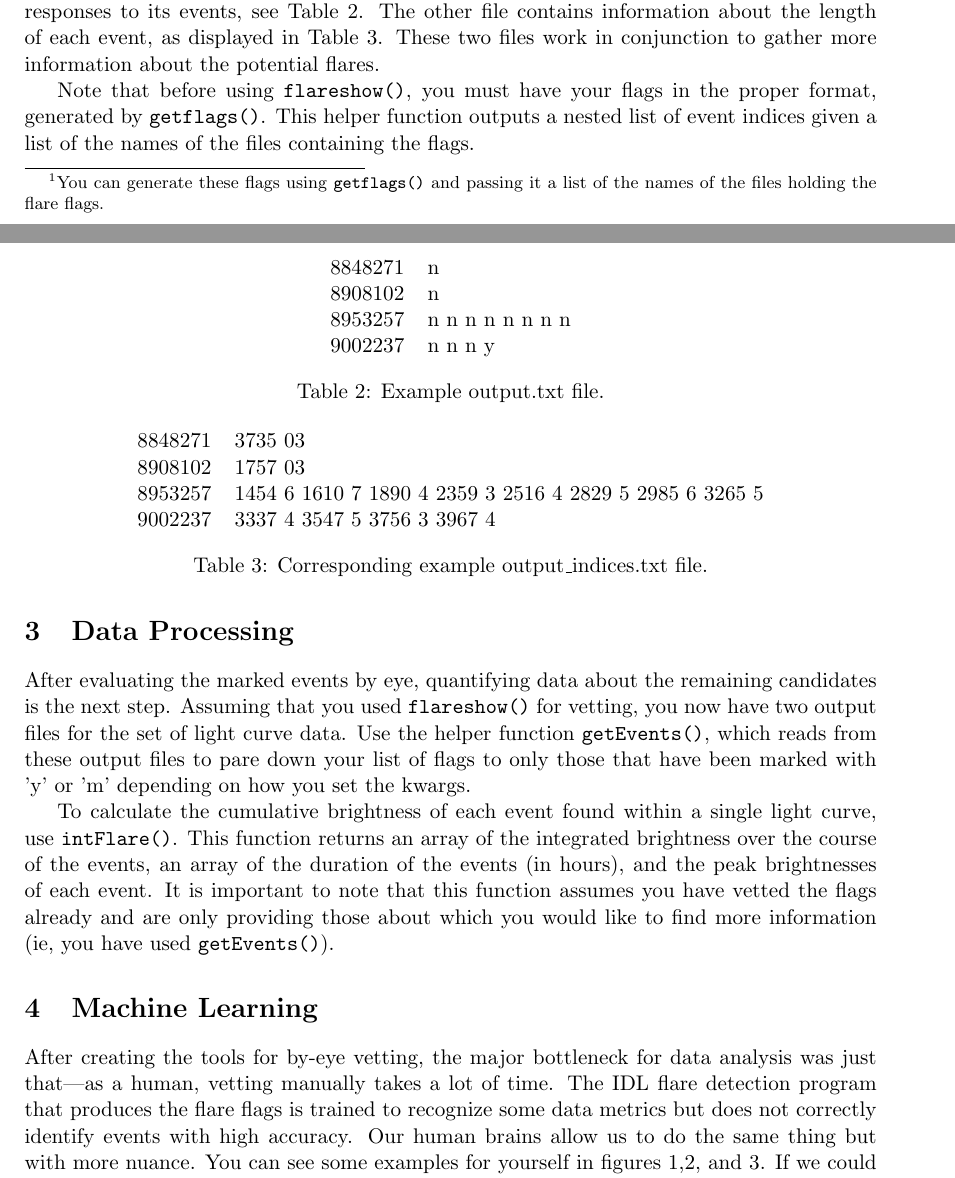
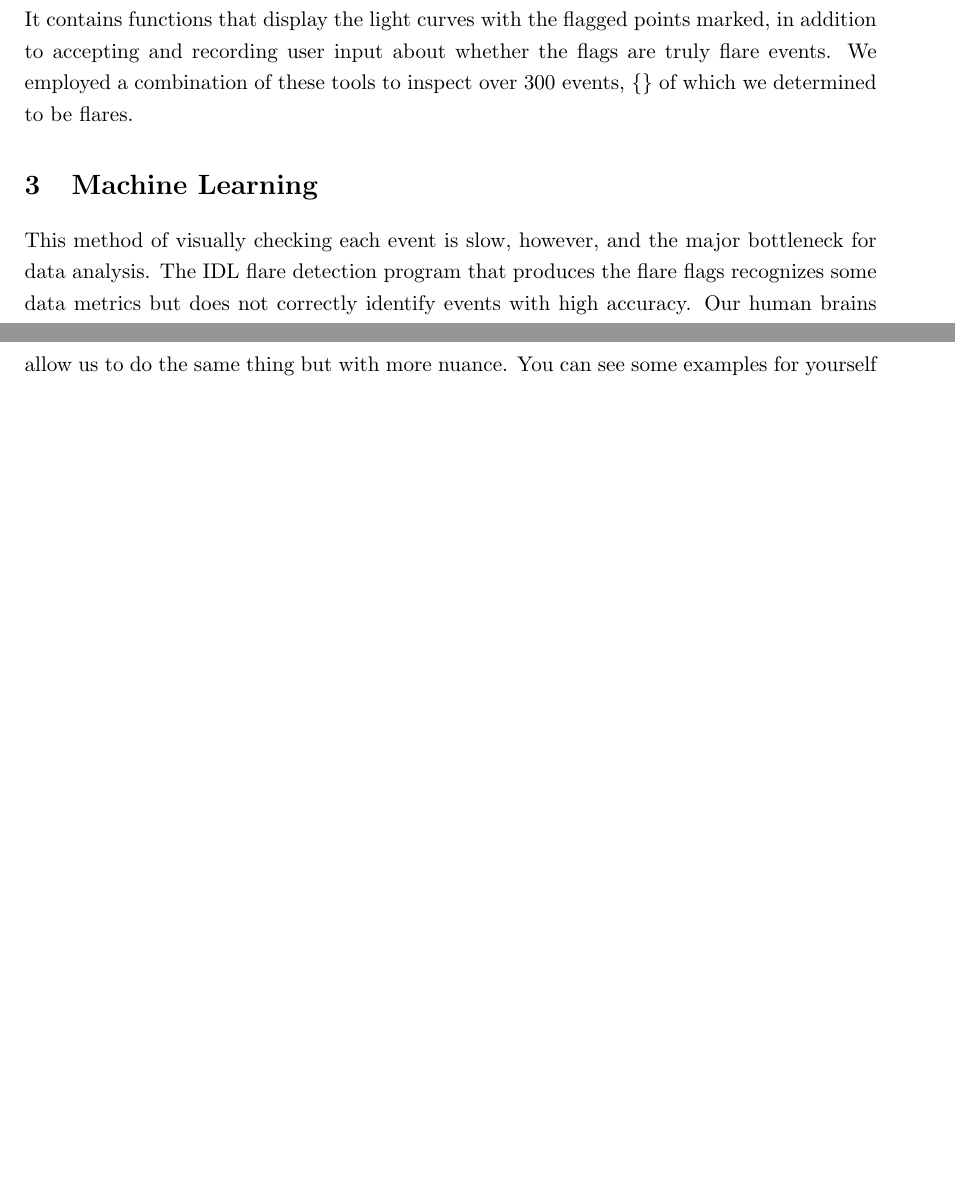
Before and after one commit to nloncke/kepler-flare-project, a LaTeX document (roughdraft.tex): two parts of pages 2 and 3 of 7 before the commit and two parts of pages 1 and 2 of 6 after it, joined at a grey line, cut at the place of the change, the shorter picture padded with empty space. Compiled offline with pdfLaTeX.

Commit message:
still editing though...

```diff
--- a/roughdraft.tex
+++ b/roughdraft.tex
@@ -6,6 +6,8 @@
 \usepackage{enumerate}
 \usepackage{array}
 \usepackage{graphicx}
+\usepackage{setspace}
+\setstretch{1.2}
 
 \author{Nicole Loncke \& Lucianne Walkowicz}
 \date{\today}
@@ -45 +185,7 @@ module, \verb|lightcurves|, to aid in the vetting process.
 
+To make this verification process easier, we have also written a
+Python module, \verb|lightcurves.py|.  It contains functions that
+display the light curves with the flagged points marked, in addition
+to accepting and recording user input about whether the flags are
+truly flare events.  We employed a combination of these tools to
+inspect over 300 events, \{\} of which we determined to be flares.
@@ -102,2 +192,0 @@ event flags\footnote{You can generate these flags using
-  \texttt{getflags()} and passing it a list of the names of the files
-  holding the flare flags.}, you may use the \verb|flags| keyword
@@ -137,58 +193,3 @@ One file contains a space-separated table of the Kepler IDs and the
-corresponding user responses to its events, see Table
-\ref{tab:output}.  The other file contains information about the
-length of each event, as displayed in Table \ref{tab:outputindices}.
-These two files work in conjunction to gather more information about
-the potential flares.
-\begin{table}[h]
-  \centering
-  \begin{tabular}{l l}
-    8848271 &  n \\
-    8908102 &  n \\
-    8953257 &  n  n  n  n  n  n  n  n \\
-    9002237 &  n  n  n  y \\
-  \end{tabular}
-\caption{Example output.txt file.}
-\label{tab:output}
-\end{table}
-
-\begin{table}[!h]
-  \centering
-  \begin{tabular}{l l}
-
-8848271 &  3735 03 \\
-8908102 &  1757 03 \\
-8953257 &  1454  6 1610  7 1890  4 2359  3 2516  4 2829  5 2985  6
-3265  5 \\
-9002237 &  3337  4 3547  5 3756  3 3967  4 \\
-\end{tabular}
-\caption{Corresponding example output\_indices.txt file.}
-\label{tab:outputindices}
-\end{table}
-
-Note that before using \verb|flareshow()|, you must have your flags in
-the proper format, generated by \verb|getflags()|.  This helper
-function outputs a nested list of event indices given a list of the
-names of the files containing the flags.
-
-\section{Data Processing}
-\label{sec:advanced}
-
-After evaluating the marked events by eye, quantifying data about the
-remaining candidates is the next step.  Assuming that you used
-\verb|flareshow()| for vetting, you now have two output files for the
-set of light curve data.  Use the helper function \verb|getEvents()|,
-which reads from these output files to pare down your list of flags to
-only those that have been marked with 'y' or 'm' depending on how you
-set the kwargs.
-
-To calculate the cumulative brightness of each event found within a
-single light curve, use \verb|intFlare()|.  This function returns an
-array of the integrated brightness over the course of the events, an
-array of the duration of the events (in hours), and the peak
-brightnesses of each event.  It is important to note that this
-function assumes you have vetted the flags already and are only
-providing those about which you would like to find more information
-(ie, you have used \verb|getEvents()|).
 
 % Section 4: a bit of clarity for the intro here: the IDL flare
 % detection program detects parts of the lightcurve where the star
@@ -208,15 +209,14 @@ providing those about which you would like to find more information
 \section{Machine Learning}
 \label{sec:ml}
 
-After creating the tools for by-eye vetting, the major bottleneck for
-data analysis was just that---as a human, vetting manually takes a lot
-of time.  The IDL flare detection program that produces the flare
-flags is trained to recognize some data metrics but does not correctly
-identify events with high accuracy.  Our human brains allow us to do
-the same thing but with more nuance.  You can see some examples for
-yourself in figures 1,2, and 3.  If we could write another
-program to recognize the same patterns that humans so easily detect in
-the light curves then we could nearly entirely automate the
+This method of visually checking each event is slow, however, and the
+major bottleneck for data analysis. The IDL flare detection program
+that produces the flare flags recognizes some data metrics but does
+not correctly identify events with high accuracy.  Our human brains
+allow us to do the same thing but with more nuance.  You can see some
+examples for yourself in figures 1,2, and 3.  If we could write
+another program to recognize the same patterns that humans so easily
+detect in the light curves then we could nearly entirely automate the
 data-gathering process---from the raw light curve to having
 information about flares with high confidence.  To accomplish this
 goal, we trained a variety of classifiers on metrics from each
```
Also changed, not shown: roughdraft.pdf (added), roughdraft.tex (242 more changed lines).
